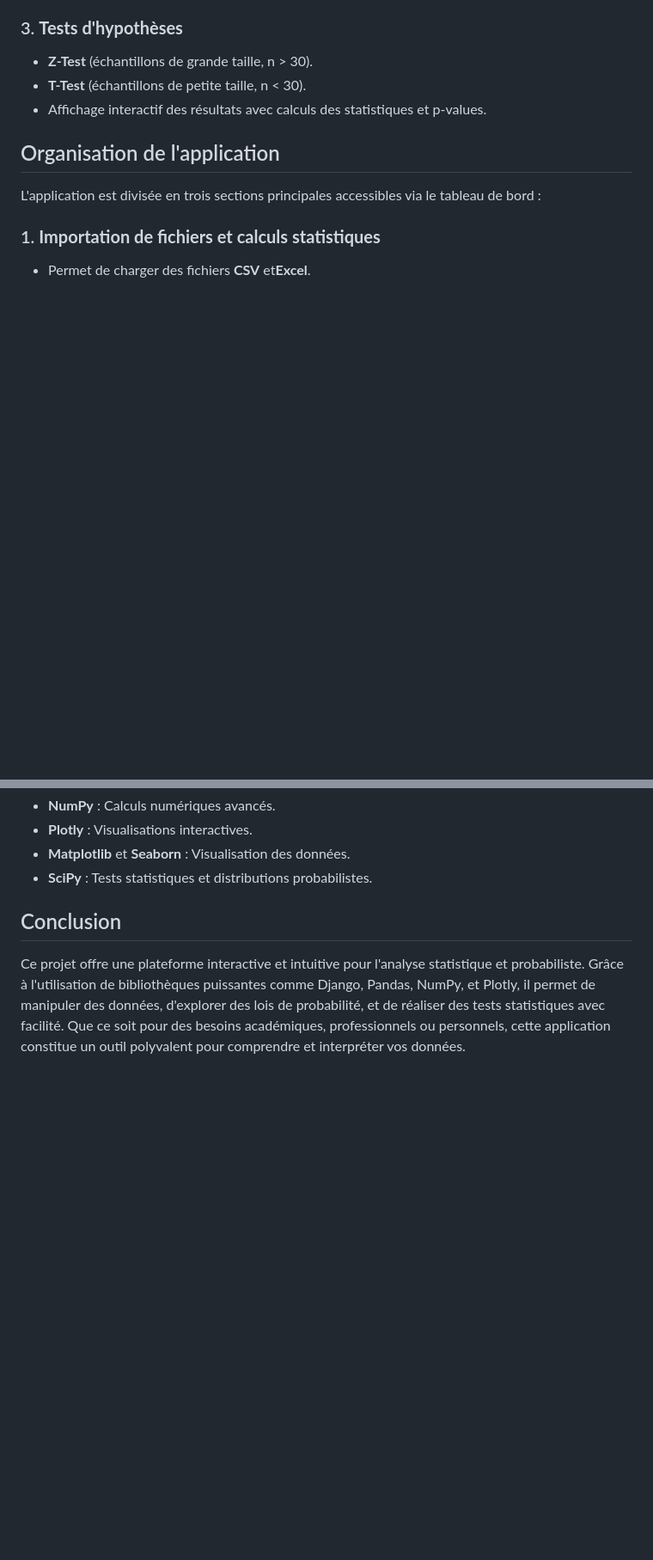
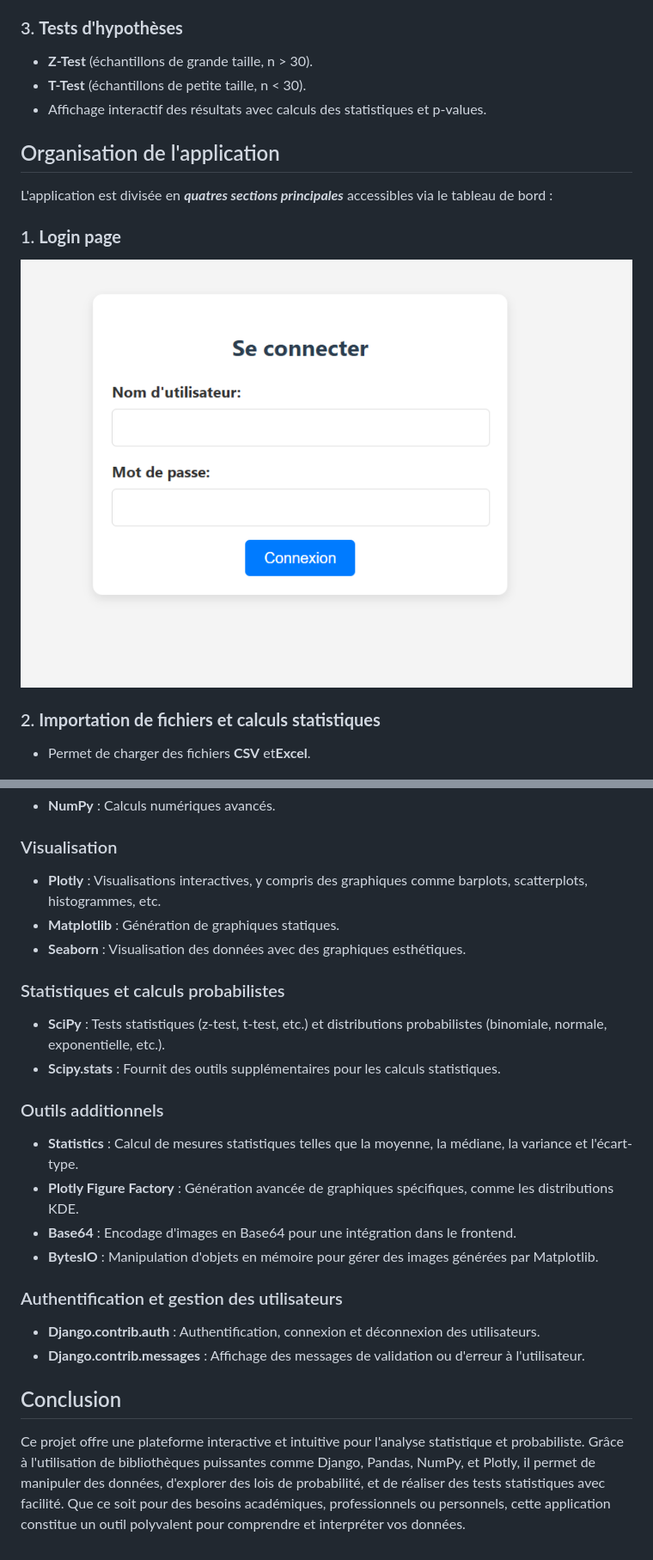
Before and after one commit to zinebfthdn/Projet_Statistique_Django, a Markdown page: README.md, 2 parts joined by grey strips. Shown: that part at 86% size. GitHub-like rendering; blank space fills up the shorter version.

```diff
--- a/README.md
+++ b/README.md
@@ -55,9 +90,14 @@ Ouvrez votre navigateur et accédez à l'application via **http://127.0.0.1:8000
 
 ## Organisation de l'application
 
-L'application est divisée en trois sections principales accessibles via le tableau de bord :
+L'application est divisée en ***quatres sections principales*** accessibles via le tableau de bord :
 
-### 1. **Importation de fichiers et calculs statistiques**
+### 1. **Login page**
+
+![login](pictures/login.png)
+
+
+### 2. **Importation de fichiers et calculs statistiques**
 - Permet de charger des fichiers **CSV** et**Excel**.
 
 ![Importation de fichiers](pictures/upload.png)
@@ -98,7 +217,23 @@ L'application repose sur des bibliothèques robustes pour offrir des fonctionnal
 - **NumPy** : Calculs numériques avancés.
-- **Plotly** : Visualisations interactives.
-- **Matplotlib** et **Seaborn** : Visualisation des données.
-- **SciPy** : Tests statistiques et distributions probabilistes.
+
+### Visualisation
+- **Plotly** : Visualisations interactives, y compris des graphiques comme barplots, scatterplots, histogrammes, etc.
+- **Matplotlib** : Génération de graphiques statiques.
+- **Seaborn** : Visualisation des données avec des graphiques esthétiques.
+
+### Statistiques et calculs probabilistes
+- **SciPy** : Tests statistiques (z-test, t-test, etc.) et distributions probabilistes (binomiale, normale, exponentielle, etc.).
+- **Scipy.stats** : Fournit des outils supplémentaires pour les calculs statistiques.
+
+### Outils additionnels
+- **Statistics** : Calcul de mesures statistiques telles que la moyenne, la médiane, la variance et l'écart-type.
+- **Plotly Figure Factory** : Génération avancée de graphiques spécifiques, comme les distributions KDE.
+- **Base64** : Encodage d'images en Base64 pour une intégration dans le frontend.
+- **BytesIO** : Manipulation d'objets en mémoire pour gérer des images générées par Matplotlib.
+
+### Authentification et gestion des utilisateurs
+- **Django.contrib.auth** : Authentification, connexion et déconnexion des utilisateurs.
+- **Django.contrib.messages** : Affichage des messages de validation ou d'erreur à l'utilisateur.
 
 
 ## Conclusion
```
Also changed, not shown: other parts of README.md (+120 -6 lines).
